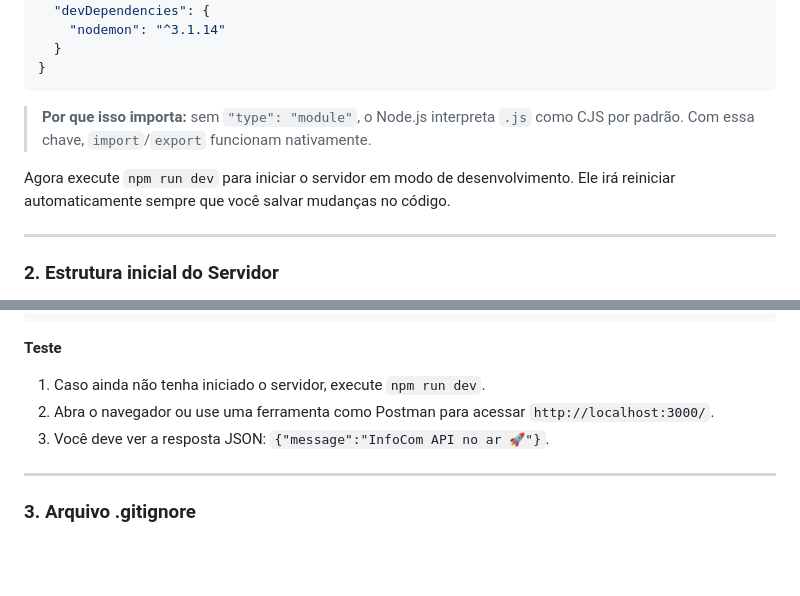
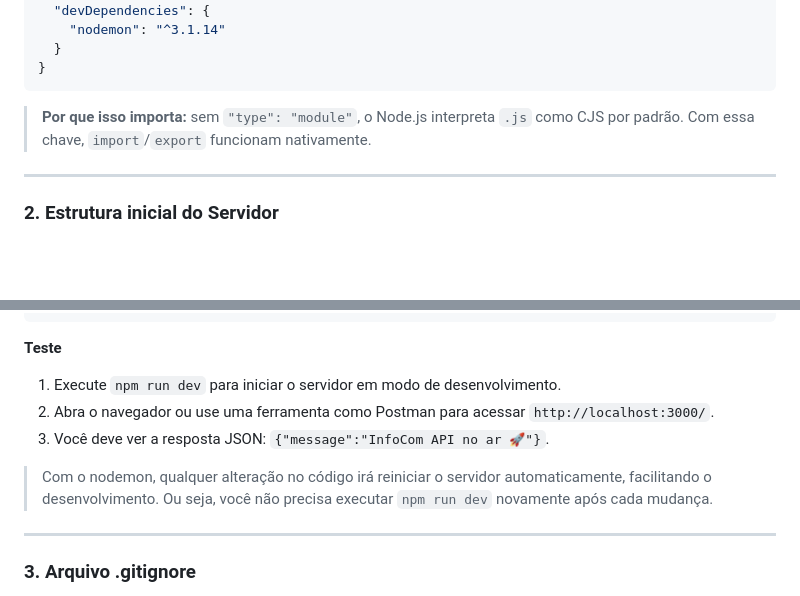
Before and after one commit to lucas-lfm/web1-2026.1-base, a Markdown page: atividades/projeto-final/roteiro-01-api-node.md, 2 parts joined by grey strips. Drawn GitHub-style; blank space fills up the shorter version.

Commit message:
fix: atualiza instruções para execução do servidor em modo de desenvolvimento com nodemon

```diff
--- a/atividades/projeto-final/roteiro-01-api-node.md
+++ b/atividades/projeto-final/roteiro-01-api-node.md
@@ -100,8 +100,6 @@ No arquivo `package.json` gerado, adicione a chave `"type": "module"` (ou altere
 
 > **Por que isso importa:** sem `"type": "module"`, o Node.js interpreta `.js` como CJS por padrão. Com essa chave, `import`/`export` funcionam nativamente.
 
-Agora execute `npm run dev` para iniciar o servidor em modo de desenvolvimento. Ele irá reiniciar automaticamente sempre que você salvar mudanças no código.
-
 ---
 
 ### 2. Estrutura inicial do Servidor
@@ -129,9 +127,11 @@ app.listen(PORT, () => {
 
 **Teste**
 
-1. Caso ainda não tenha iniciado o servidor, execute `npm run dev`.
+1. Execute `npm run dev` para iniciar o servidor em modo de desenvolvimento.
 2. Abra o navegador ou use uma ferramenta como Postman para acessar `http://localhost:3000/`.
 3. Você deve ver a resposta JSON: `{"message":"InfoCom API no ar 🚀"}`.
+
+> Com o nodemon, qualquer alteração no código irá reiniciar o servidor automaticamente, facilitando o desenvolvimento. Ou seja, você não precisa executar `npm run dev` novamente após cada mudança.
 
 ---
 
```
